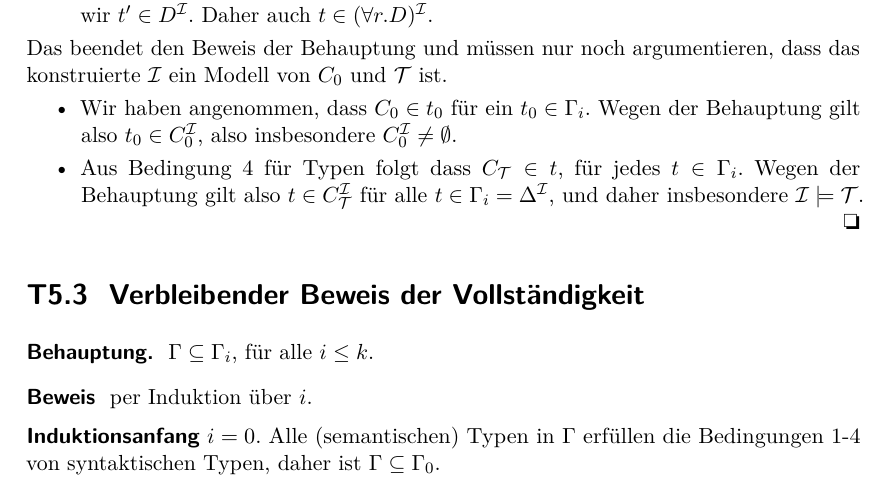
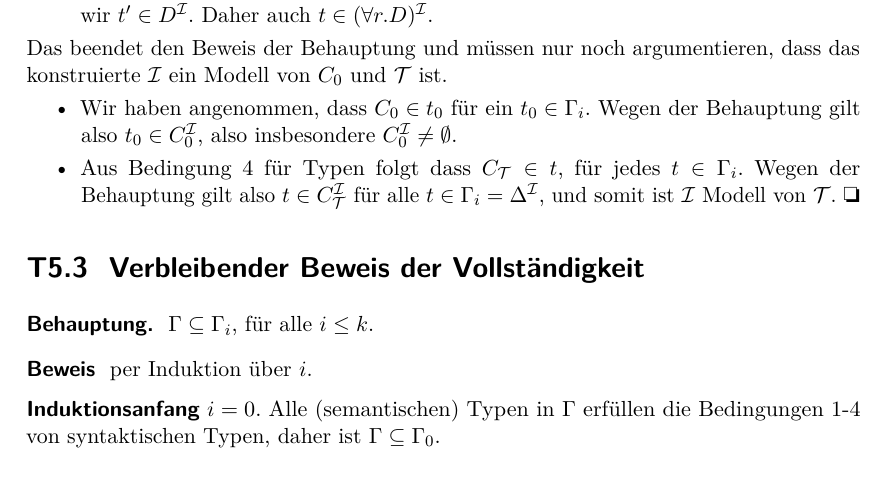
Before and after one commit to th42sch/bl-skript, a LaTeX book (bl_tafelanschriebe.tex): part of page 35 of 41, cut so that both start at the same text. Compiled offline with pdfLaTeX.

Commit message:
small correction to T5.2

```diff
--- a/bl_tafelanschriebe.tex
+++ b/bl_tafelanschriebe.tex
@@ -2660,8 +2660,9 @@ argumentieren, dass das konstruierte \Imc ein Modell von $C_0$ und
 
   \item Aus Bedingung 4 für Typen folgt dass $C_\Tmc\in t$, für jedes
     $t\in \Gamma_i$. Wegen der Behauptung gilt also $t\in C_\Tmc^\Imc$
-    für alle $t\in \Gamma_i=\Delta^\Imc$, und daher insbesondere
-    $\Imc\models\Tmc$.
+    für alle $t\in \Gamma_i=\Delta^\Imc$,
+%    und daher insbesondere $\Imc\models\Tmc$.  %%% Wir haben die Notation $\Imc\models\Tmc$ nicht eingeführt!
+    und somit ist \Imc Modell von \Tmc.
     \qedhere
 
 \end{itemize}
```
Also changed, not shown: PDF/bl_tafelanschriebe.pdf, README.md.
